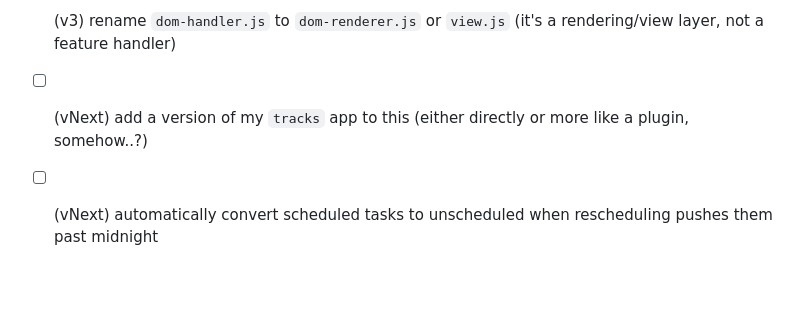
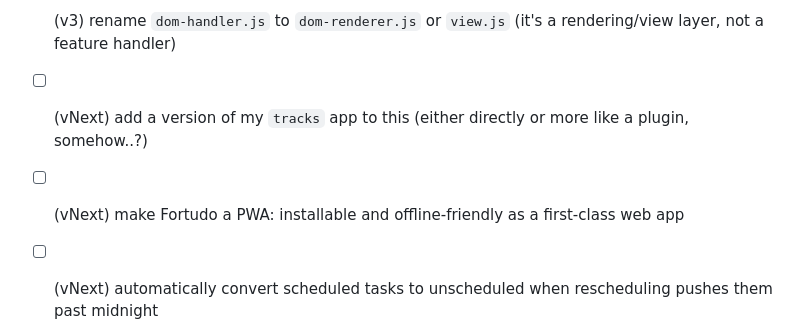
Before and after one commit to iconix/fortudo, a Markdown page: ROADMAP.md, the part around the change. GitHub-like rendering; blank space fills up the shorter version.

```diff
--- a/ROADMAP.md
+++ b/ROADMAP.md
@@ -41,6 +41,7 @@ Historical and planned repo tasks for Fortudo.
 - [x] (v3) rename `dom-handler.js` to `dom-renderer.js` or `view.js` (it's a rendering/view layer, not a feature handler)
 
 - [ ] (vNext) add a version of my `tracks` app to this (either directly or more like a plugin, somehow..?)
+- [ ] (vNext) make Fortudo a PWA: installable and offline-friendly as a first-class web app
 - [ ] (vNext) automatically convert scheduled tasks to unscheduled when rescheduling pushes them past midnight
   - use the same scheduled-to-unscheduled conversion contract as day rollover so both paths behave the same
   - convert the task into an unscheduled task with `estDuration` copied from scheduled `duration` and default `priority` of `medium` unless a better preserved value exists by then
```
Also changed, not shown: docs/plans/2026-03-16-fortudo-activities-design.md (+1 -0 lines).
